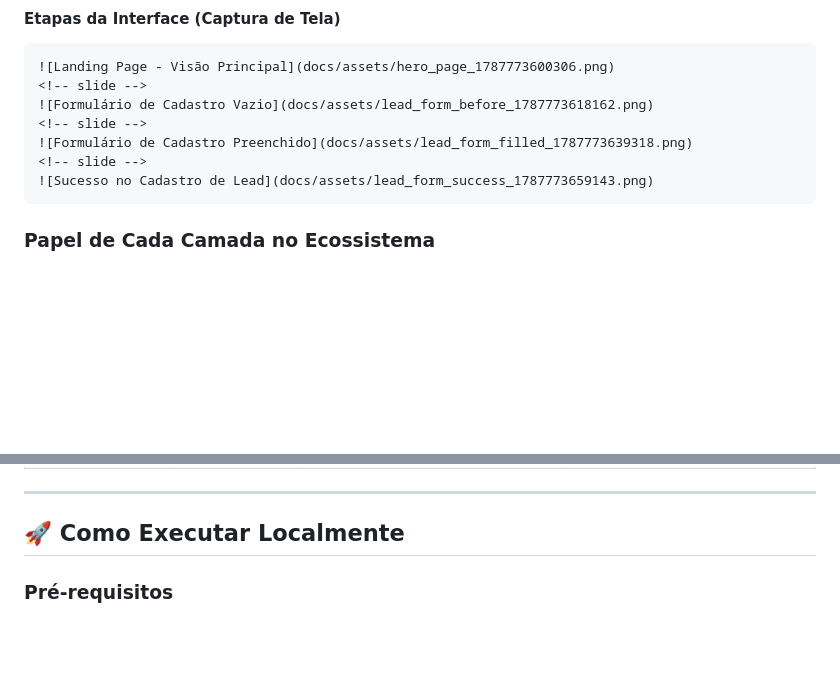
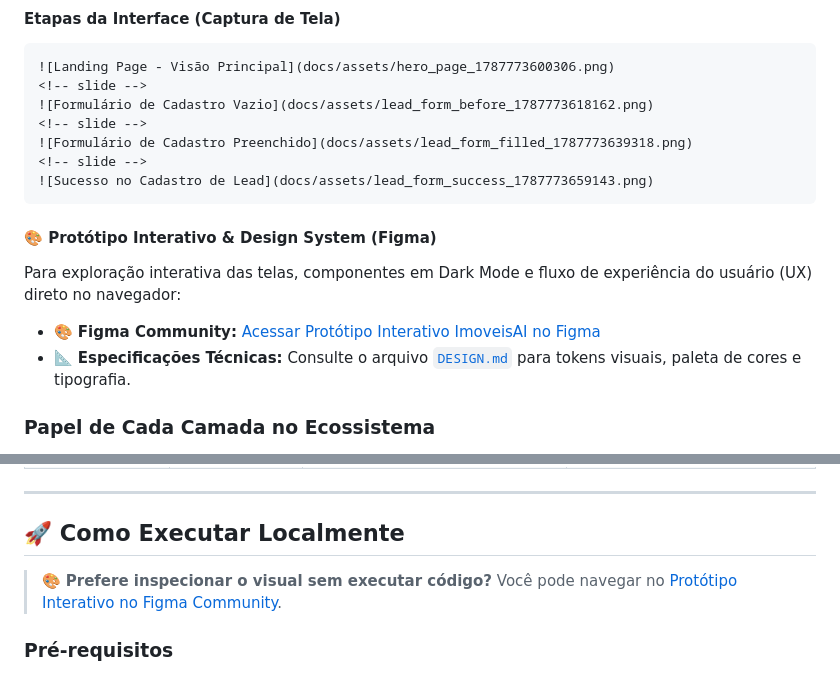
Before and after one commit to Leonardo-da-Fonseca-Souza/Portfolio, a Markdown page: agente-ia-para-noticias-imobiliarias/README.md, 2 parts joined by grey strips. GitHub-like rendering; blank space fills up the shorter version.

Commit message:
docs(agente-ia-para-noticias-imobiliarias): update README.md

`````diff
--- a/agente-ia-para-noticias-imobiliarias/README.md
+++ b/agente-ia-para-noticias-imobiliarias/README.md
@@ -58,6 +58,13 @@ Abaixo estão apresentados o fluxo de validação end-to-end e a interface visua
 <!-- slide -->
 ![Sucesso no Cadastro de Lead](docs/assets/lead_form_success_1787773659143.png)
 ````
+
+#### 🎨 Protótipo Interativo & Design System (Figma)
+
+Para exploração interativa das telas, componentes em Dark Mode e fluxo de experiência do usuário (UX) direto no navegador:
+
+* 🎨 **Figma Community:** [Acessar Protótipo Interativo ImoveisAI no Figma](https://www.figma.com/community/file/1672672738080036230)
+* 📐 **Especificações Técnicas:** Consulte o arquivo [`DESIGN.md`](DESIGN.md) para tokens visuais, paleta de cores e tipografia.
 
 ### Papel de Cada Camada no Ecossistema
 *   **SPA Frontend (React 18 + Vite):** Interface responsiva, futurista em Dark Mode, dividida em quatro visualizações (Feed de Notícias, Fontes, Destinos e Configurações), integrada a um chat de IA interativo.
@@ -122,6 +129,8 @@ Para executar o sistema, configure as seguintes variáveis no arquivo `.env` na
 ---
 
 ## 🚀 Como Executar Localmente
+
+> 🎨 **Prefere inspecionar o visual sem executar código?** Você pode navegar no [Protótipo Interativo no Figma Community](https://www.figma.com/community/file/1672672738080036230).
 
 ### Pré-requisitos
 *   **Docker & Docker Compose** instalados.
`````
